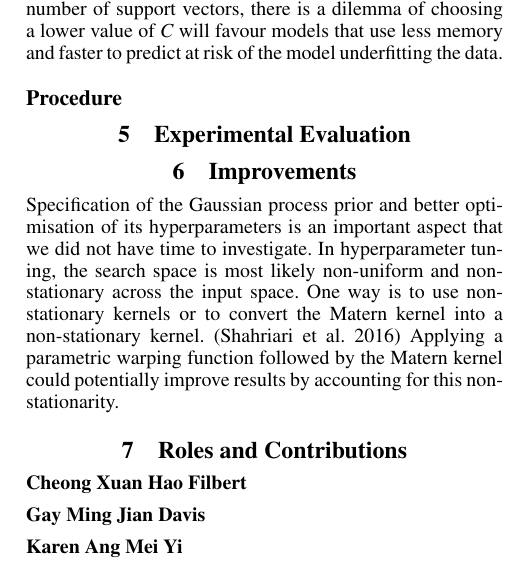
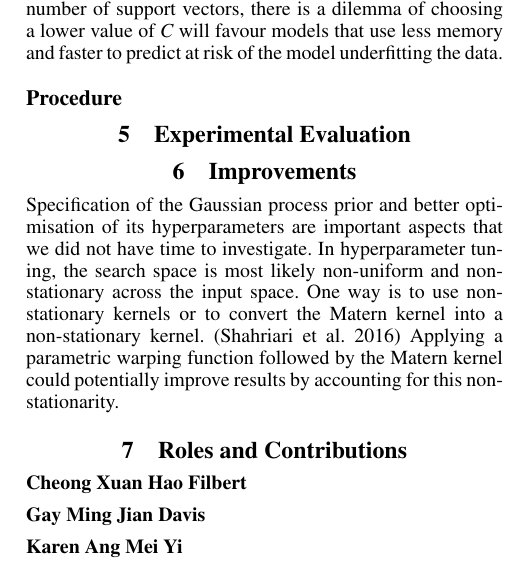
Before and after one commit to bertoia/AlphaOpt, a LaTeX paper (report/latex/report.tex): part of one column of page 4 of 5, cut so that both start at the same text. Compiled offline with pdfLaTeX.

Commit message:
English.

```diff
--- a/report/latex/report.tex
+++ b/report/latex/report.tex
@@ -363,7 +363,7 @@ the model underfitting the data.
 
 \section{Improvements}
 Specification of the Gaussian process prior and better optimisation of its
-hyperparameters is an important aspect that we did not have time to investigate.
+hyperparameters are important aspects that we did not have time to investigate.
 In hyperparameter tuning, the search space is most likely non-uniform and
 non-stationary across the input space. One way is to use non-stationary
 kernels or to convert the Matern kernel into a non-stationary kernel.
```
